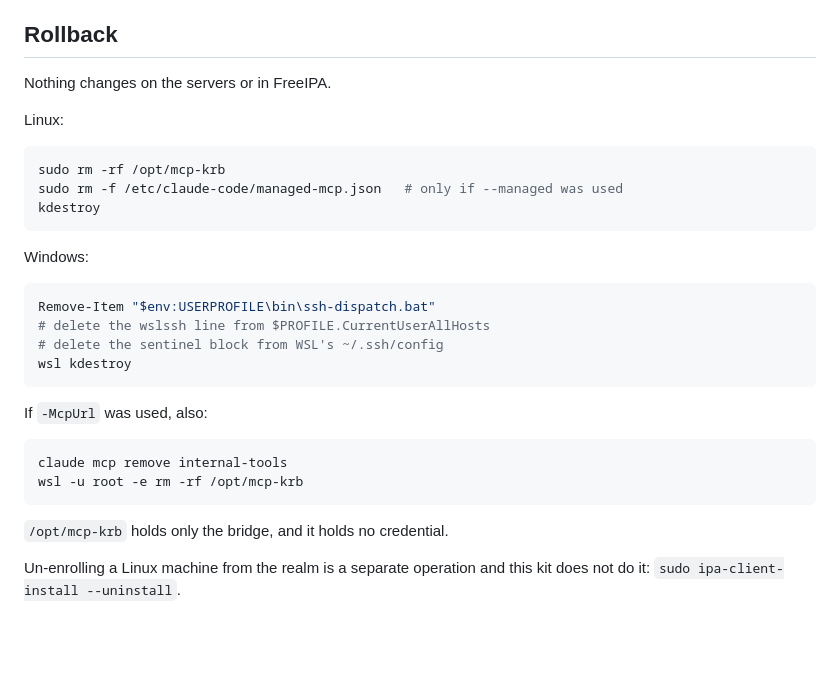
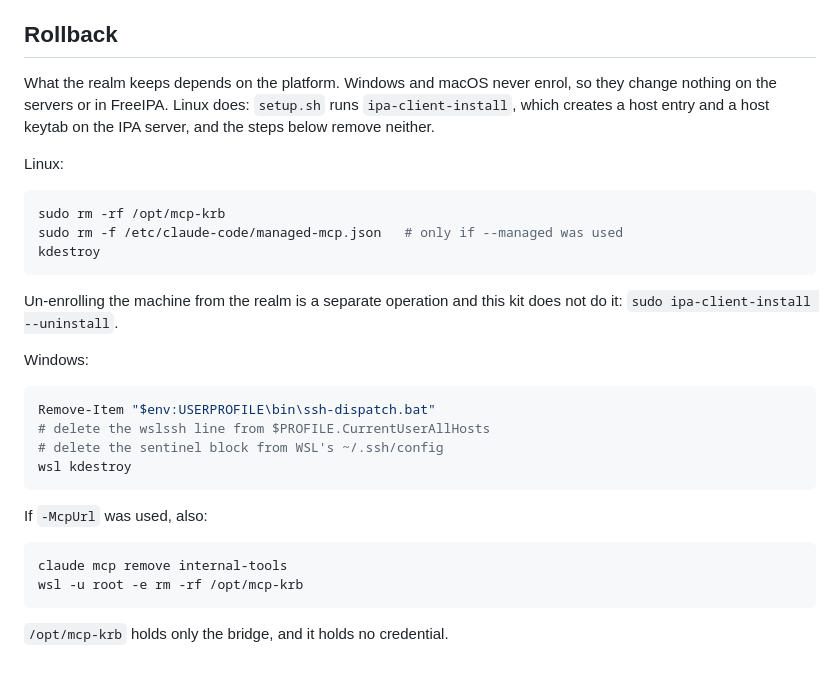
Before and after one commit to overpassconnect/mcp-krb-server, a Markdown page: client/README.md, the part around the change. GitHub-like rendering; blank space fills up the shorter version.

Commit message:
Rollback: distinguish the workstation from the realm
The section opened with "Nothing changes on the servers or in FreeIPA" and
closed, twenty-nine lines later, by explaining how to un-enrol. Both cannot be
true. setup.sh runs ipa-client-install, so a Linux workstation leaves a host
entry and a host keytab behind on the IPA server; Windows and macOS enrol
nothing and really do leave the realm untouched.

Say which is which, and move the un-enrolment note next to the Linux steps
rather than leaving it in a trailing paragraph the reader has already passed.

````diff
--- a/client/README.md
+++ b/client/README.md
@@ -711,7 +711,10 @@ Docker Desktop.
 
 ## Rollback
 
-Nothing changes on the servers or in FreeIPA.
+What the realm keeps depends on the platform. Windows and macOS never enrol, so
+they change nothing on the servers or in FreeIPA. Linux does: `setup.sh` runs
+`ipa-client-install`, which creates a host entry and a host keytab on the IPA
+server, and the steps below remove neither.
 
 Linux:
 
@@ -720,6 +723,9 @@ sudo rm -rf /opt/mcp-krb
 sudo rm -f /etc/claude-code/managed-mcp.json   # only if --managed was used
 kdestroy
 ```
+
+Un-enrolling the machine from the realm is a separate operation and this kit
+does not do it: `sudo ipa-client-install --uninstall`.
 
 Windows:
 
@@ -738,6 +744,3 @@ wsl -u root -e rm -rf /opt/mcp-krb
 ```
 
 `/opt/mcp-krb` holds only the bridge, and it holds no credential.
-
-Un-enrolling a Linux machine from the realm is a separate operation and this kit
-does not do it: `sudo ipa-client-install --uninstall`.
````
